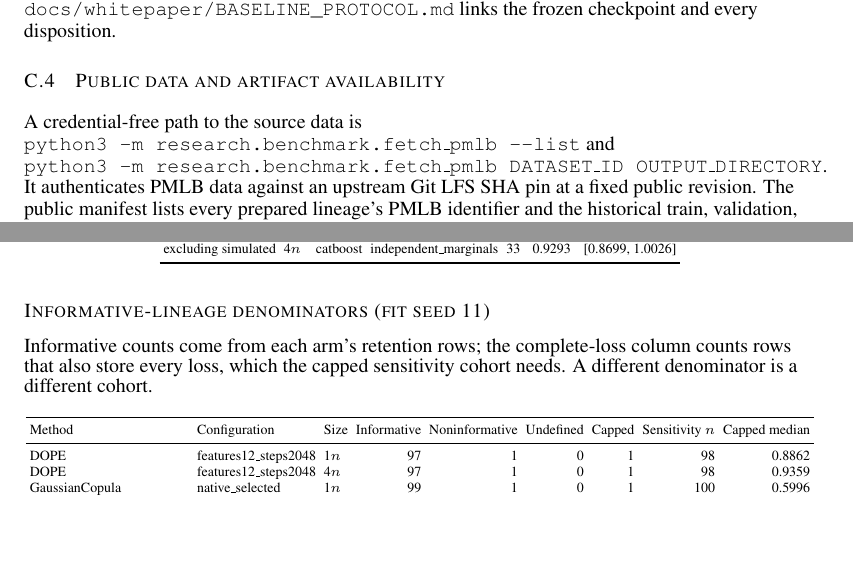
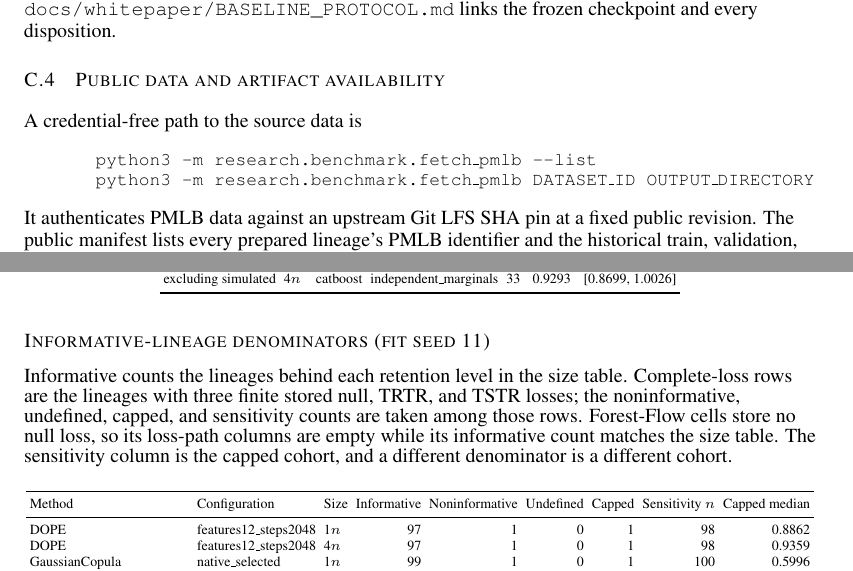
Before and after one commit to neverhuman/dope, a LaTeX paper (docs/whitepaper/supplement.tex): two parts of pages 7 and 13 of 29, joined at a grey line, cut so that both start at the same text, the shorter picture padded with empty space. Compiled offline with pdfLaTeX.

```diff
--- a/docs/whitepaper/supplement.tex
+++ b/docs/whitepaper/supplement.tex
@@ -189,8 +192,10 @@
 \subsection{Public data and artifact availability}
 \label{app:public-kit}
 A credential-free path to the source data is
-\texttt{python3~-m~research.benchmark.fetch\_pmlb~-{}-list} and
-\texttt{python3~-m~research.benchmark.fetch\_pmlb~DATASET\_ID~OUTPUT\_DIRECTORY}.
+\begin{quote}\small
+\texttt{python3~-m~research.benchmark.fetch\_pmlb~-{}-list}\\
+\texttt{python3~-m~research.benchmark.fetch\_pmlb~DATASET\_ID~OUTPUT\_DIRECTORY}
+\end{quote}
 It authenticates PMLB data against an upstream Git LFS SHA pin at a fixed public revision. The public manifest lists every prepared lineage's PMLB identifier and the historical train, validation, and test split hashes from the committed data lock. The historical staging used a hybrid coreset and target-stratified selection whose exact row indices were never captured, so the public fetch reproduces the source datasets and the split identities but cannot rebuild the exact historical partitions; publishing the fit and validation partitions themselves (PMLB is MIT-licensed) closes that gap and is scheduled with the artifact release. The originally scored model files and synthetic rows have no published bundle yet; the committed validation ledgers, the original metadata, and the compressed numeric logs, authenticated by the input pins and rebuilt by \texttt{just paper}, reproduce every reduction and figure.
 
 \subsection{Reproducibility and hashes}
@@ -275,7 +280,7 @@
 \endgroup
 
 \subsubsection*{Informative-lineage denominators (fit seed 11)}
-Informative counts come from each arm's retention rows; the complete-loss column counts rows that also store every loss, which the capped sensitivity cohort needs. A different denominator is a different cohort.
+Informative counts the lineages behind each retention level in the size table. Complete-loss rows are the lineages with three finite stored null, TRTR, and TSTR losses; the noninformative, undefined, capped, and sensitivity counts are taken among those rows. Forest-Flow cells store no null loss, so its loss-path columns are empty while its informative count matches the size table. The sensitivity column is the capped cohort, and a different denominator is a different cohort.
 \begingroup
 \scriptsize
 \setlength{\tabcolsep}{2pt}
```
Also changed, not shown: docs/whitepaper/dope-mfs.tex (+2 -1 lines), docs/whitepaper/supplement.tex (7 more changed lines), 5 other files.
